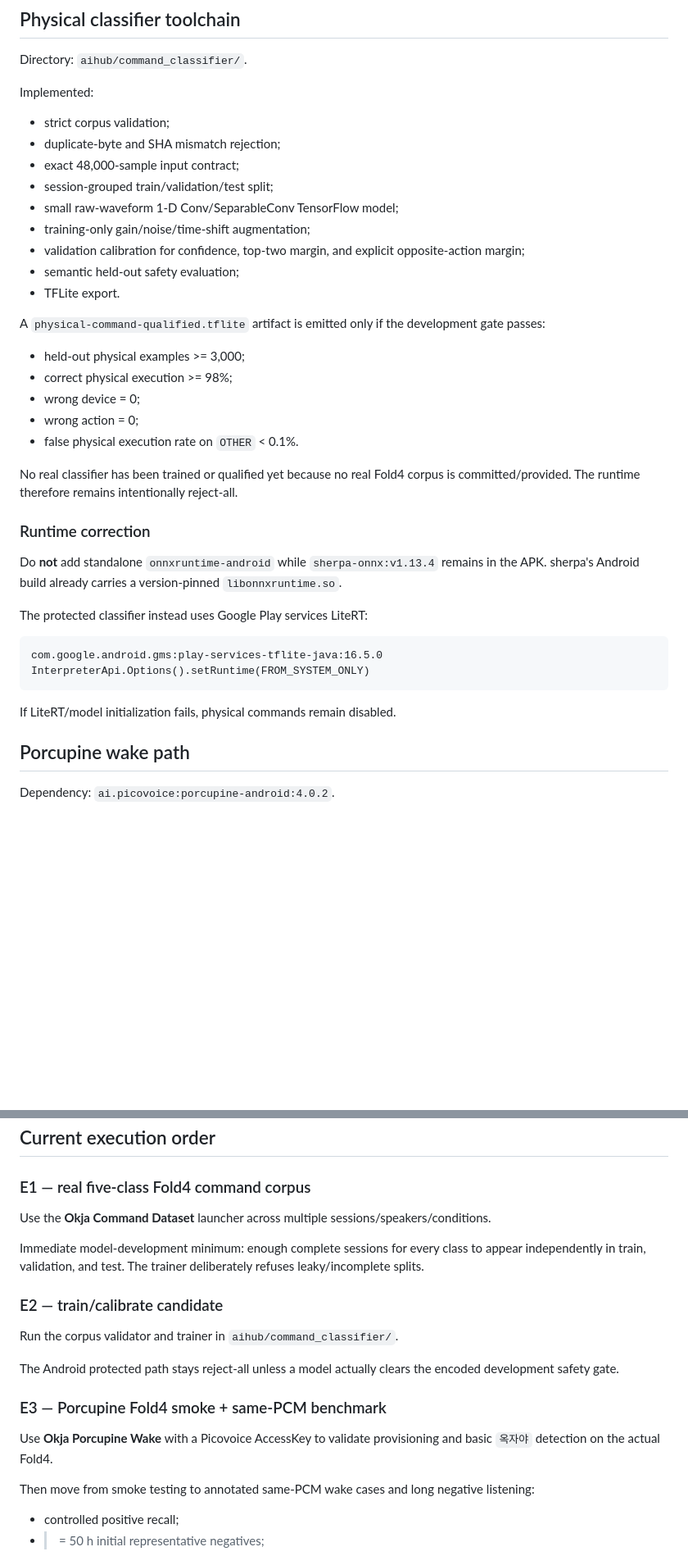
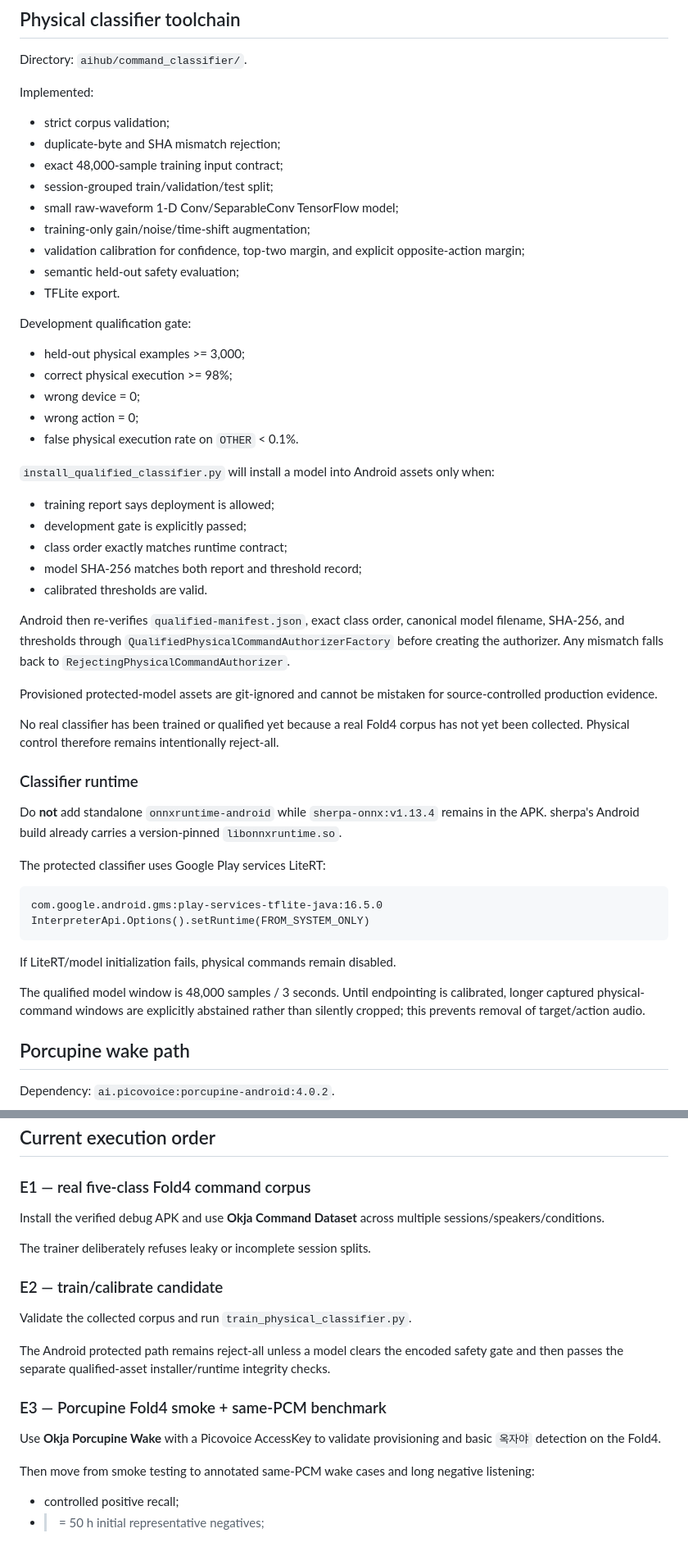
Before and after one commit to hansoullee20/ops-console-demo, a Markdown page: aihub/docs/STATUS.md, 2 parts joined by grey strips. Shown at 82% size. GitHub-like rendering; blank space fills up the shorter version.

````diff
--- a/aihub/docs/STATUS.md
+++ b/aihub/docs/STATUS.md
@@ -87,7 +114,7 @@ Implemented:
 
 - strict corpus validation;
 - duplicate-byte and SHA mismatch rejection;
-- exact 48,000-sample input contract;
+- exact 48,000-sample training input contract;
 - session-grouped train/validation/test split;
 - small raw-waveform 1-D Conv/SeparableConv TensorFlow model;
 - training-only gain/noise/time-shift augmentation;
@@ -95,7 +122,7 @@ Implemented:
 - semantic held-out safety evaluation;
 - TFLite export.
 
-A `physical-command-qualified.tflite` artifact is emitted only if the development gate passes:
+Development qualification gate:
 
 - held-out physical examples >= 3,000;
 - correct physical execution >= 98%;
@@ -103,13 +130,25 @@ A `physical-command-qualified.tflite` artifact is emitted only if the developmen
 - wrong action = 0;
 - false physical execution rate on `OTHER` < 0.1%.
 
-No real classifier has been trained or qualified yet because no real Fold4 corpus is committed/provided. The runtime therefore remains intentionally reject-all.
+`install_qualified_classifier.py` will install a model into Android assets only when:
 
-### Runtime correction
+- training report says deployment is allowed;
+- development gate is explicitly passed;
+- class order exactly matches runtime contract;
+- model SHA-256 matches both report and threshold record;
+- calibrated thresholds are valid.
+
+Android then re-verifies `qualified-manifest.json`, exact class order, canonical model filename, SHA-256, and thresholds through `QualifiedPhysicalCommandAuthorizerFactory` before creating the authorizer. Any mismatch falls back to `RejectingPhysicalCommandAuthorizer`.
+
+Provisioned protected-model assets are git-ignored and cannot be mistaken for source-controlled production evidence.
+
+No real classifier has been trained or qualified yet because a real Fold4 corpus has not yet been collected. Physical control therefore remains intentionally reject-all.
+
+### Classifier runtime
 
 Do **not** add standalone `onnxruntime-android` while `sherpa-onnx:v1.13.4` remains in the APK. sherpa's Android build already carries a version-pinned `libonnxruntime.so`.
 
-The protected classifier instead uses Google Play services LiteRT:
+The protected classifier uses Google Play services LiteRT:
 
 ```text
 com.google.android.gms:play-services-tflite-java:16.5.0
@@ -117,6 +156,8 @@ InterpreterApi.Options().setRuntime(FROM_SYSTEM_ONLY)
 ```
 
 If LiteRT/model initialization fails, physical commands remain disabled.
+
+The qualified model window is 48,000 samples / 3 seconds. Until endpointing is calibrated, longer captured physical-command windows are explicitly abstained rather than silently cropped; this prevents removal of target/action audio.
 
 ## Porcupine wake path
 
@@ -219,19 +260,19 @@ Abstention is preferable to wrong physical execution.
 
 ### E1 — real five-class Fold4 command corpus
 
-Use the **Okja Command Dataset** launcher across multiple sessions/speakers/conditions.
+Install the verified debug APK and use **Okja Command Dataset** across multiple sessions/speakers/conditions.
 
-Immediate model-development minimum: enough complete sessions for every class to appear independently in train, validation, and test. The trainer deliberately refuses leaky/incomplete splits.
+The trainer deliberately refuses leaky or incomplete session splits.
 
 ### E2 — train/calibrate candidate
 
-Run the corpus validator and trainer in `aihub/command_classifier/`.
+Validate the collected corpus and run `train_physical_classifier.py`.
 
-The Android protected path stays reject-all unless a model actually clears the encoded development safety gate.
+The Android protected path remains reject-all unless a model clears the encoded safety gate and then passes the separate qualified-asset installer/runtime integrity checks.
 
 ### E3 — Porcupine Fold4 smoke + same-PCM benchmark
 
-Use **Okja Porcupine Wake** with a Picovoice AccessKey to validate provisioning and basic `옥자야` detection on the actual Fold4.
+Use **Okja Porcupine Wake** with a Picovoice AccessKey to validate provisioning and basic `옥자야` detection on the Fold4.
 
 Then move from smoke testing to annotated same-PCM wake cases and long negative listening:
 
````
Also changed, not shown: other parts of aihub/docs/STATUS.md (+50 -27 lines).
